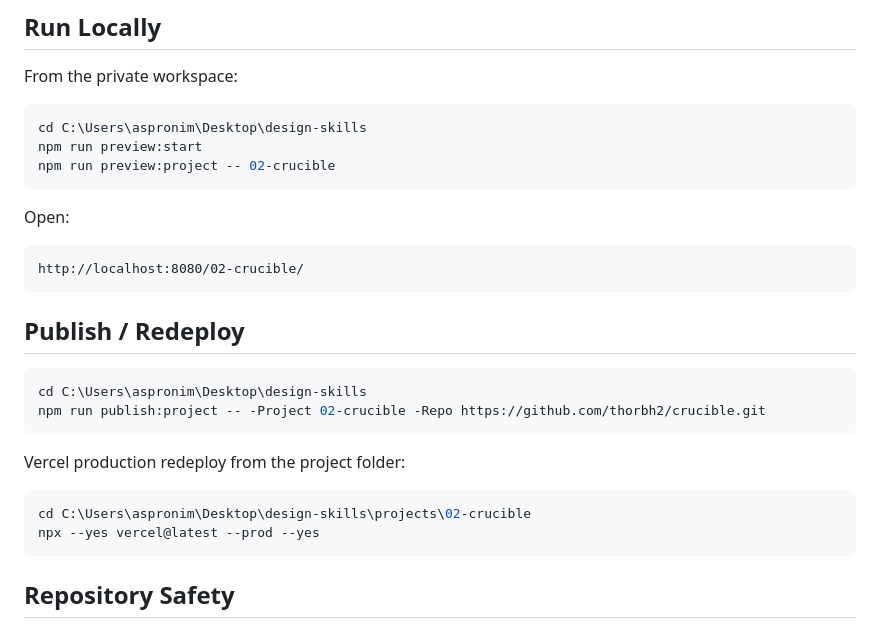
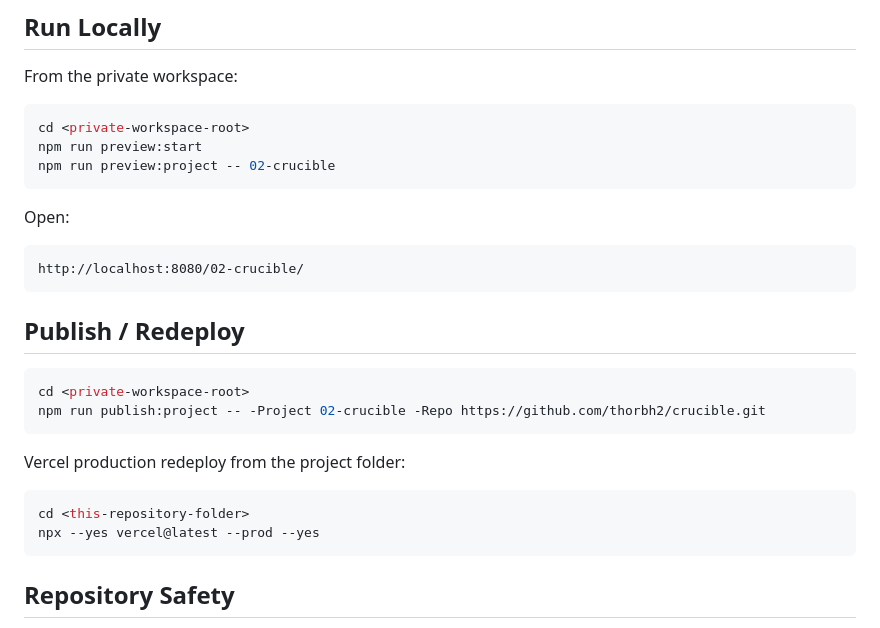
Before and after one commit to thorbh2/crucible, a Markdown page: README.md, the part around the change. Rendered like a GitHub page.

Commit message:
Remove local machine path from README

````diff
--- a/README.md
+++ b/README.md
@@ -113,7 +113,7 @@ Crucible ships as a static WebGL-styled face-off interface:
 From the private workspace:
 
 ```powershell
-cd C:\Users\aspronim\Desktop\design-skills
+cd <private-workspace-root>
 npm run preview:start
 npm run preview:project -- 02-crucible
 ```
@@ -127,14 +127,14 @@ http://localhost:8080/02-crucible/
 ## Publish / Redeploy
 
 ```powershell
-cd C:\Users\aspronim\Desktop\design-skills
+cd <private-workspace-root>
 npm run publish:project -- -Project 02-crucible -Repo https://github.com/thorbh2/crucible.git
 ```
 
 Vercel production redeploy from the project folder:
 
 ```powershell
-cd C:\Users\aspronim\Desktop\design-skills\projects\02-crucible
+cd <this-repository-folder>
 npx --yes vercel@latest --prod --yes
 ```
 
````
